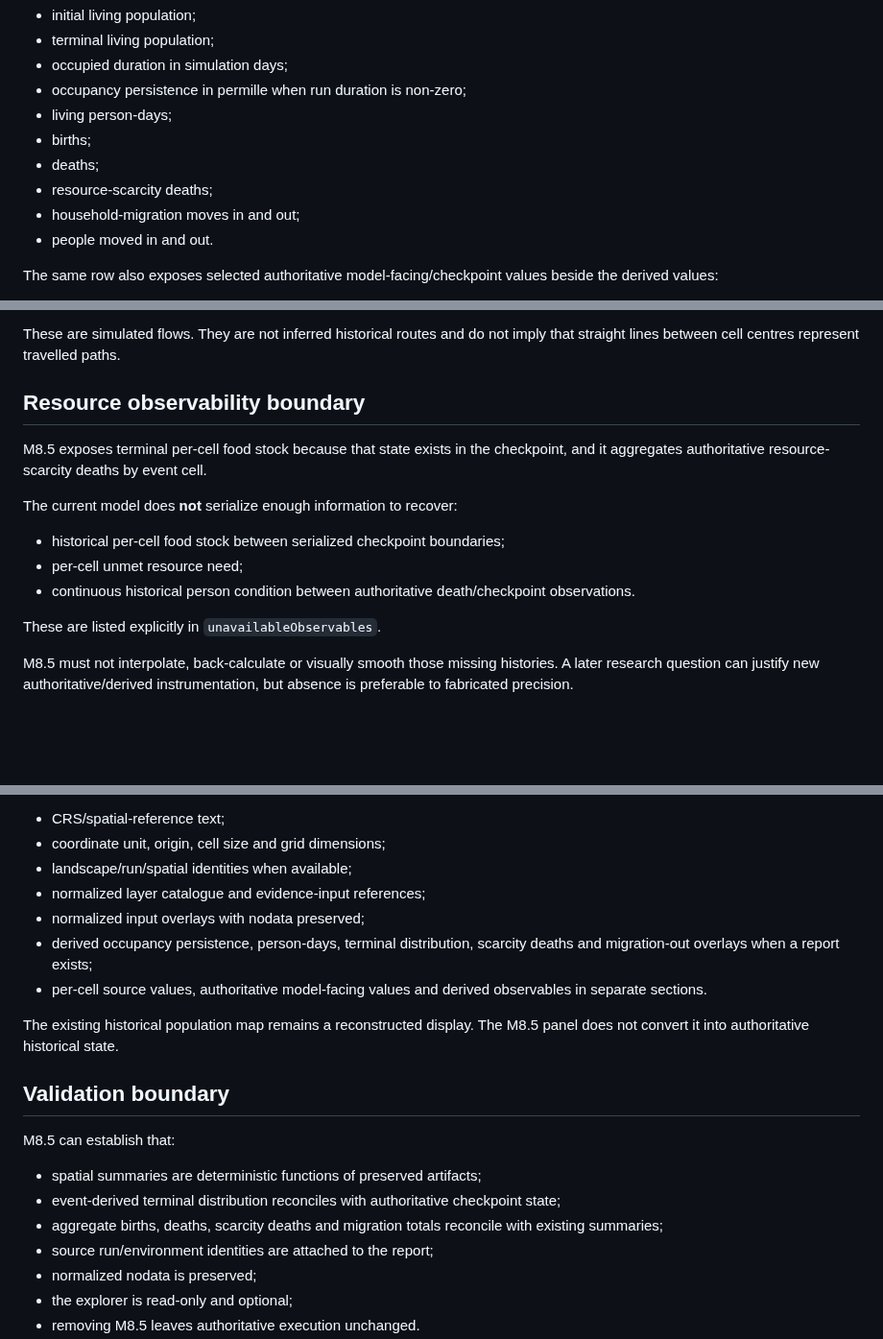
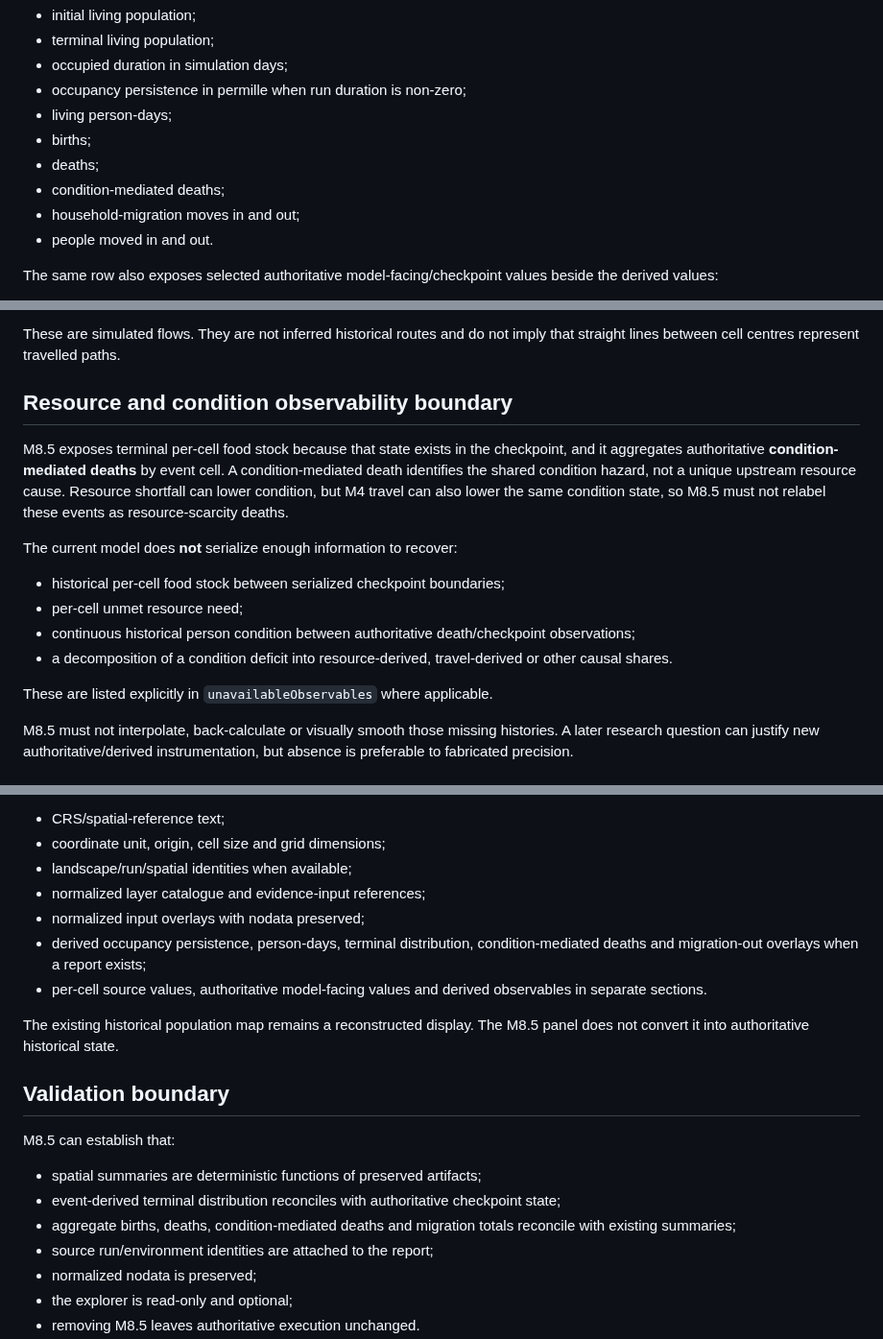
Before and after one commit to Datengu/anthrosim, a Markdown page: docs/research/spatial-observability-v1.md, 3 parts joined by grey strips. Shown at 96% size. Rendered like a GitHub page; blank space fills up the shorter version.

Commit message:
docs: use condition mortality in spatial observability

```diff
--- a/docs/research/spatial-observability-v1.md
+++ b/docs/research/spatial-observability-v1.md
@@ -107,7 +109,7 @@ For each cell, v1 records:
 - living person-days;
 - births;
 - deaths;
-- resource-scarcity deaths;
+- condition-mediated deaths;
 - household-migration moves in and out;
 - people moved in and out.
 
@@ -169,17 +171,18 @@ A second table groups moves and people by recorded distance. Aggregate move, peo
 
 These are simulated flows. They are not inferred historical routes and do not imply that straight lines between cell centres represent travelled paths.
 
-## Resource observability boundary
+## Resource and condition observability boundary
 
-M8.5 exposes terminal per-cell food stock because that state exists in the checkpoint, and it aggregates authoritative resource-scarcity deaths by event cell.
+M8.5 exposes terminal per-cell food stock because that state exists in the checkpoint, and it aggregates authoritative **condition-mediated deaths** by event cell. A condition-mediated death identifies the shared condition hazard, not a unique upstream resource cause. Resource shortfall can lower condition, but M4 travel can also lower the same condition state, so M8.5 must not relabel these events as resource-scarcity deaths.
 
 The current model does **not** serialize enough information to recover:
 
 - historical per-cell food stock between serialized checkpoint boundaries;
 - per-cell unmet resource need;
-- continuous historical person condition between authoritative death/checkpoint observations.
+- continuous historical person condition between authoritative death/checkpoint observations;
+- a decomposition of a condition deficit into resource-derived, travel-derived or other causal shares.
 
-These are listed explicitly in `unavailableObservables`.
+These are listed explicitly in `unavailableObservables` where applicable.
 
 M8.5 must not interpolate, back-calculate or visually smooth those missing histories. A later research question can justify new authoritative/derived instrumentation, but absence is preferable to fabricated precision.
 
@@ -208,7 +211,7 @@ The spatial panel exposes:
 - landscape/run/spatial identities when available;
 - normalized layer catalogue and evidence-input references;
 - normalized input overlays with nodata preserved;
-- derived occupancy persistence, person-days, terminal distribution, scarcity deaths and migration-out overlays when a report exists;
+- derived occupancy persistence, person-days, terminal distribution, condition-mediated deaths and migration-out overlays when a report exists;
 - per-cell source values, authoritative model-facing values and derived observables in separate sections.
 
 The existing historical population map remains a reconstructed display. The M8.5 panel does not convert it into authoritative historical state.
@@ -219,7 +222,7 @@ M8.5 can establish that:
 
 - spatial summaries are deterministic functions of preserved artifacts;
 - event-derived terminal distribution reconciles with authoritative checkpoint state;
-- aggregate births, deaths, scarcity deaths and migration totals reconcile with existing summaries;
+- aggregate births, deaths, condition-mediated deaths and migration totals reconcile with existing summaries;
 - source run/environment identities are attached to the report;
 - normalized nodata is preserved;
 - the explorer is read-only and optional;
```
Also changed, not shown: other parts of docs/research/spatial-observability-v1.md (+2 -0 lines).
